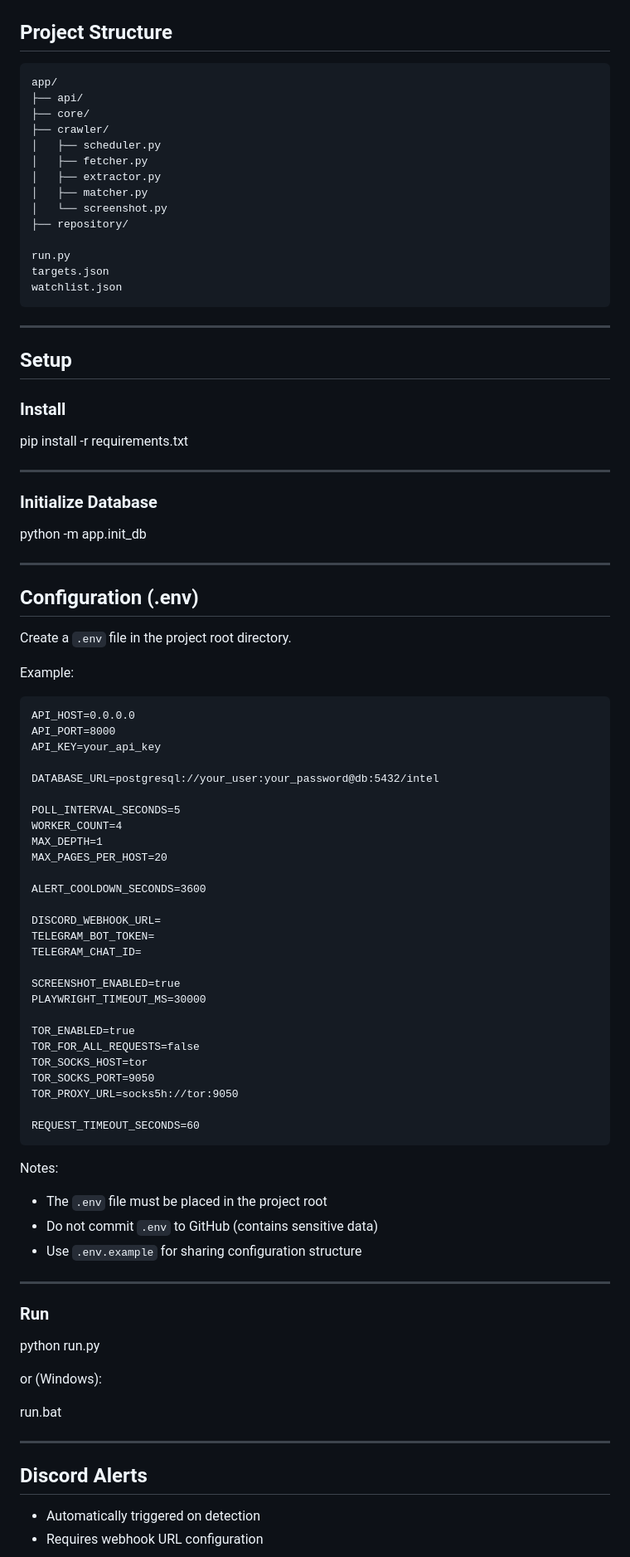
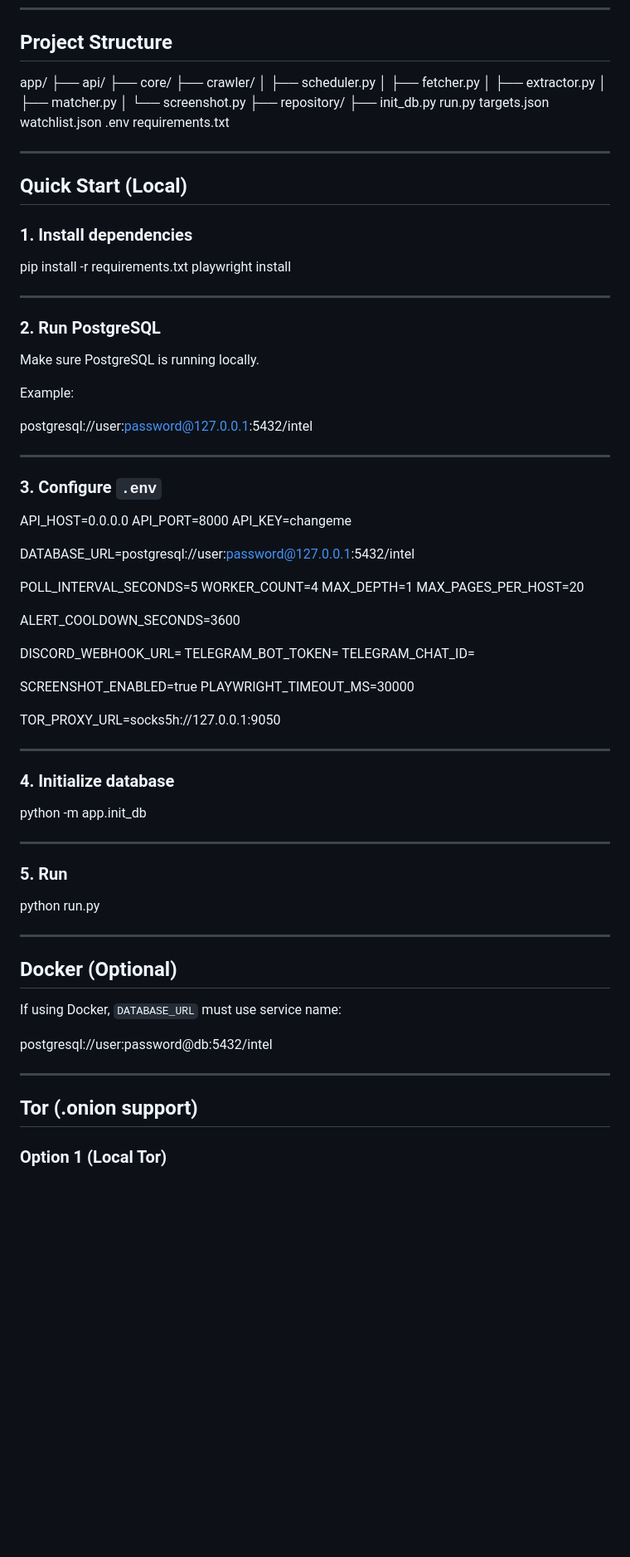
Before and after one commit to Cy4Crew/Semi_project1, a Markdown page: README.md, the part around one of its changes. Shown at 83% size. Rendered like a GitHub page; blank space fills up the shorter version.

````diff
--- a/README.md
+++ b/README.md
@@ -67,47 +26,48 @@ Key additional features:
 app/
-├── api/
-├── core/
-├── crawler/
-│   ├── scheduler.py
-│   ├── fetcher.py
-│   ├── extractor.py
-│   ├── matcher.py
-│   └── screenshot.py
-├── repository/
-
+ ├── api/
+ ├── core/
+ ├── crawler/
+ │   ├── scheduler.py
+ │   ├── fetcher.py
+ │   ├── extractor.py
+ │   ├── matcher.py
+ │   └── screenshot.py
+ ├── repository/
+ ├── init_db.py
 run.py
 targets.json
 watchlist.json
-```
+.env
+requirements.txt
 
 ---
 
-## Setup
+## Quick Start (Local)
 
-### Install
+### 1. Install dependencies
 
 pip install -r requirements.txt
+playwright install
 
 ---
 
-### Initialize Database
+### 2. Run PostgreSQL
 
-python -m app.init_db
+Make sure PostgreSQL is running locally.
+
+Example:
+
+postgresql://user:password@127.0.0.1:5432/intel
 
 ---
 
-## Configuration (.env)
+### 3. Configure `.env`
 
-Create a `.env` file in the project root directory.
-
-Example:
-
-```
 API_HOST=0.0.0.0
 API_PORT=8000
-API_KEY=your_api_key
+API_KEY=changeme
 
-DATABASE_URL=postgresql://your_user:your_password@db:5432/intel
+DATABASE_URL=postgresql://user:password@127.0.0.1:5432/intel
 
 POLL_INTERVAL_SECONDS=5
 WORKER_COUNT=4
@@ -123,34 +83,31 @@ TELEGRAM_CHAT_ID=
 SCREENSHOT_ENABLED=true
 PLAYWRIGHT_TIMEOUT_MS=30000
 
-TOR_ENABLED=true
-TOR_FOR_ALL_REQUESTS=false
-TOR_SOCKS_HOST=tor
-TOR_SOCKS_PORT=9050
-TOR_PROXY_URL=socks5h://tor:9050
-
-REQUEST_TIMEOUT_SECONDS=60
-```
-
-Notes:
-- The `.env` file must be placed in the project root
-- Do not commit `.env` to GitHub (contains sensitive data)
-- Use `.env.example` for sharing configuration structure
+TOR_PROXY_URL=socks5h://127.0.0.1:9050
 
 ---
 
-### Run
+### 4. Initialize database
+
+python -m app.init_db
+
+---
+
+### 5. Run
 
 python run.py
 
-or (Windows):
+---
 
-run.bat
+## Docker (Optional)
+
+If using Docker, `DATABASE_URL` must use service name:
+
+postgresql://user:password@db:5432/intel
 
 ---
 
-## Discord Alerts
+## Tor (.onion support)
 
-- Automatically triggered on detection
-- Requires webhook URL configuration
+### Option 1 (Local Tor)
 
````
Also changed, not shown: other parts of README.md (+103 -78 lines).
